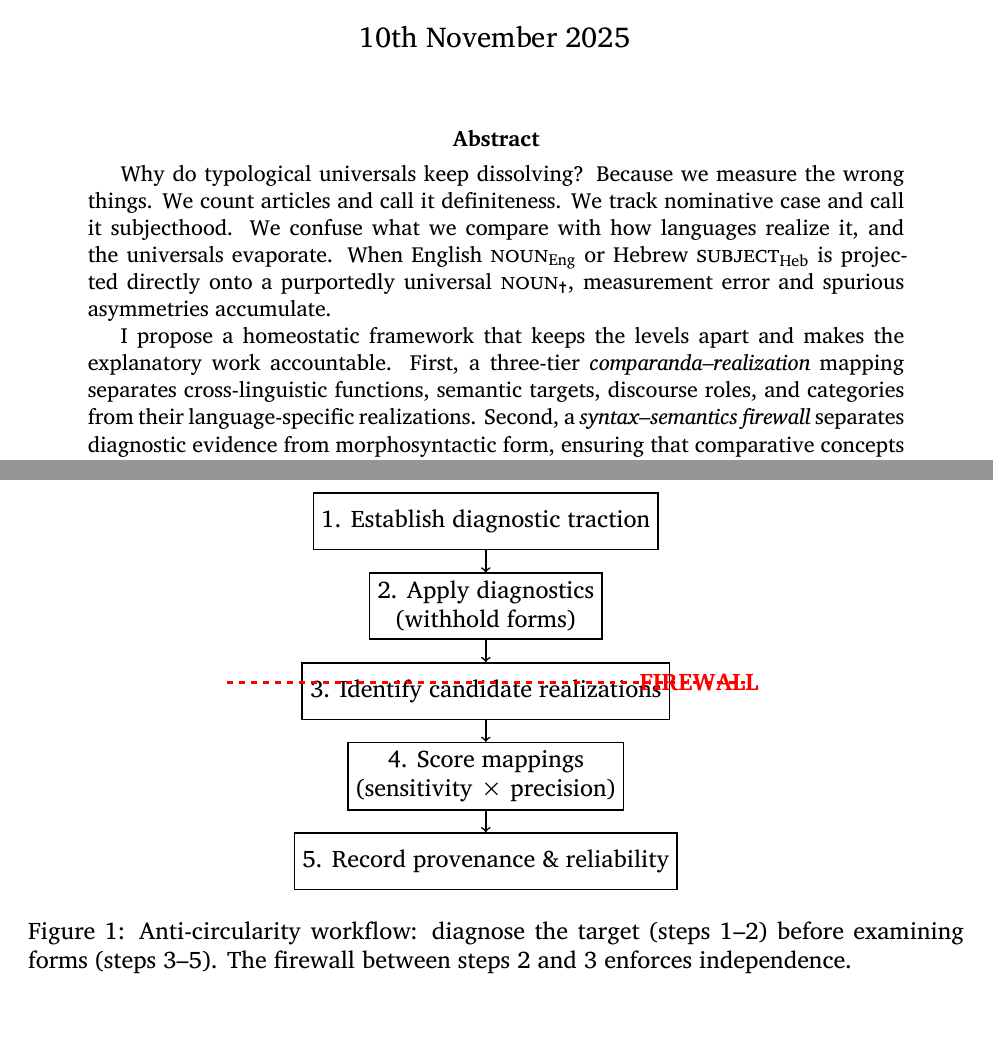
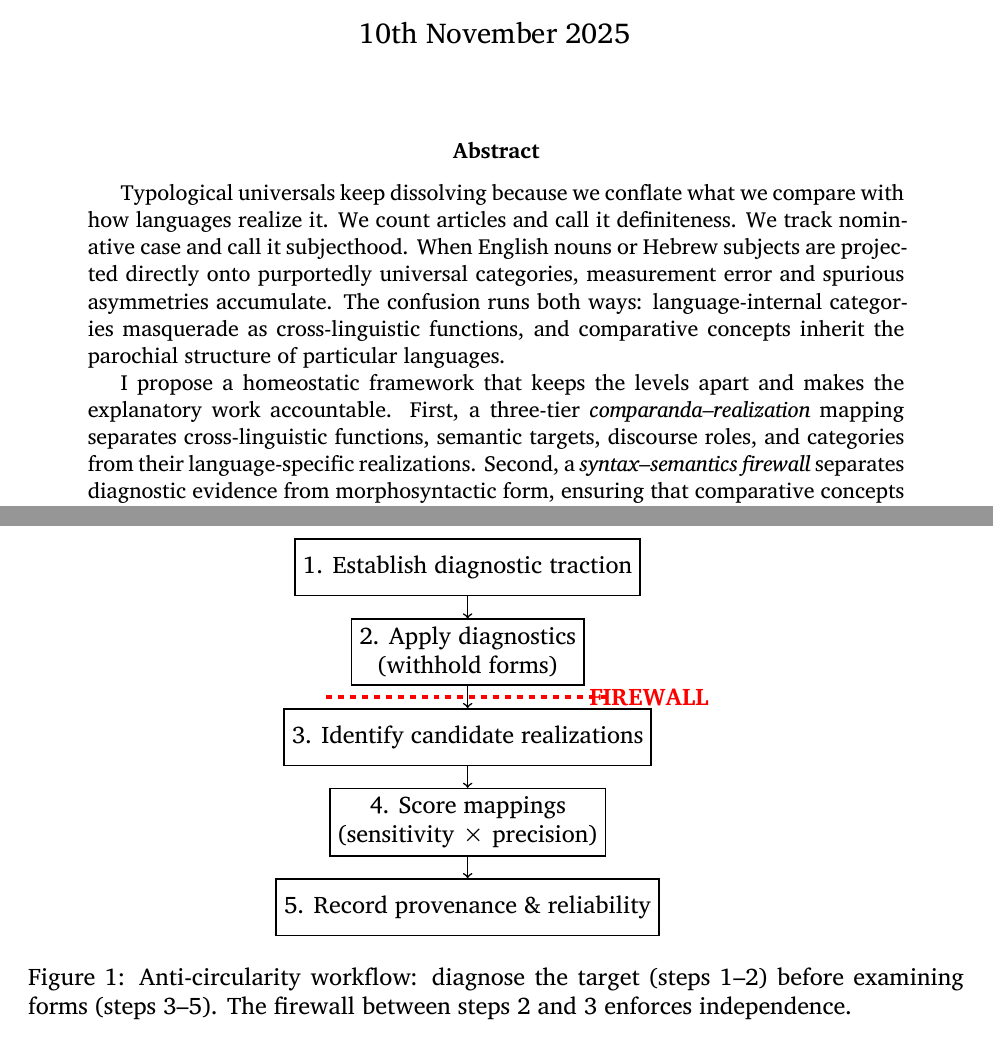
Before and after one commit to BrettRey/naturalizing-typological-kinds, a LaTeX paper (main.tex): two parts of pages 1 and 12 of 32, joined at a grey line, cut so that both start at the same text. Compiled offline with XeLaTeX.

Commit message:
refactor: simplify abstract opening - remove rhetorical question and unexplained subscript notation
- Changed 'Why do typological universals keep dissolving? Because...' to direct statement
- Removed subscript notation (NOUN_Eng, subject_Heb, NOUN_Cross) that appears before the notation system is introduced
- Now uses plain language: 'English nouns or Hebrew subjects' and 'purportedly universal categories'

```diff
--- a/main.tex
+++ b/main.tex
@@ -56,7 +56,7 @@
 
 
 \begin{abstract}
-Why do typological universals keep dissolving? Because we measure the wrong things. We count articles and call it definiteness. We track nominative case and call it subjecthood. We confuse what we compare with how languages realize it, and the universals evaporate. When English \textsc{noun}\textsubscript{Eng} or Hebrew \textsc{subject}\textsubscript{Heb} is projected directly onto a purportedly universal \textsc{noun}\textsubscript{\Cross}, measurement error and spurious asymmetries accumulate.
+Typological universals keep dissolving because we conflate what we compare with how languages realize it. We count articles and call it definiteness. We track nominative case and call it subjecthood. When English nouns or Hebrew subjects are projected directly onto purportedly universal categories, measurement error and spurious asymmetries accumulate. The confusion runs both ways: language-internal categories masquerade as cross-linguistic functions, and comparative concepts inherit the parochial structure of particular languages.
 
 I propose a homeostatic framework that keeps the levels apart and makes the explanatory work accountable. First, a three-tier \emph{comparanda--realization} mapping separates cross-linguistic functions, semantic targets, discourse roles, and categories from their language-specific realizations. Second, a \emph{syntax--semantics firewall} separates diagnostic evidence from morphosyntactic form, ensuring that comparative concepts travel without dragging language-particular packaging. Third, some comparanda earn promotion to \emph{naturalized comparative concepts} when convergent cognitive, discourse, diachronic, or community mechanisms maintain their property clusters; others are tagged with explicit failure modes.
 
@@ -270,9 +271,9 @@ Defining Level-I comparanda as comparative concepts with operational diagnostics
 \draw[arrow] (step3) -- (step4);
 \draw[arrow] (step4) -- (step5);
 
-% Firewall annotation - positioned between steps 2 and 3
-\draw[dashed, red, ultra thick] ([xshift=-2.5cm,yshift=-0.75cm]step2.south west) -- ([xshift=2.5cm,yshift=-0.75cm]step2.south east);
-\node[right=0.5cm of step2.south east, yshift=-0.75cm, text=red, font=\bfseries] {FIREWALL};
+% Firewall annotation - positioned midway between steps 2 and 3
+\draw[dashed, red, ultra thick] ([xshift=-2.5cm]$(step2.south)!0.5!(step3.north)$) -- ([xshift=2.5cm]$(step2.south)!0.5!(step3.north)$);
+\node[text=red, font=\bfseries] at ([xshift=3.2cm]$(step2.south)!0.5!(step3.north)$) {FIREWALL};
 
 \end{tikzpicture}
 \caption{Anti-circularity workflow: diagnose the target (steps 1--2) before examining forms (steps 3--5). The firewall between steps 2 and 3 enforces independence.}
```
Also changed, not shown: main.pdf, main.tex (3 more changed lines).
